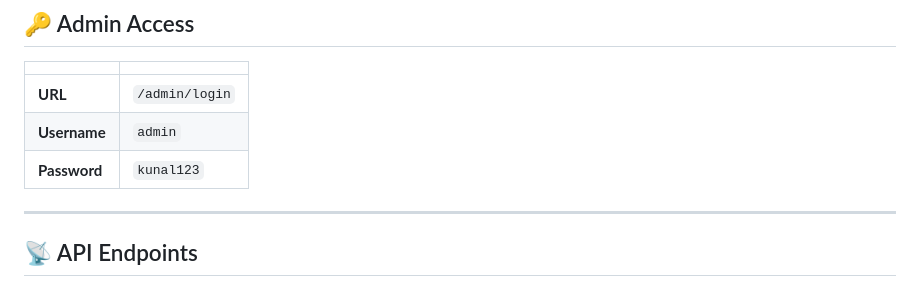
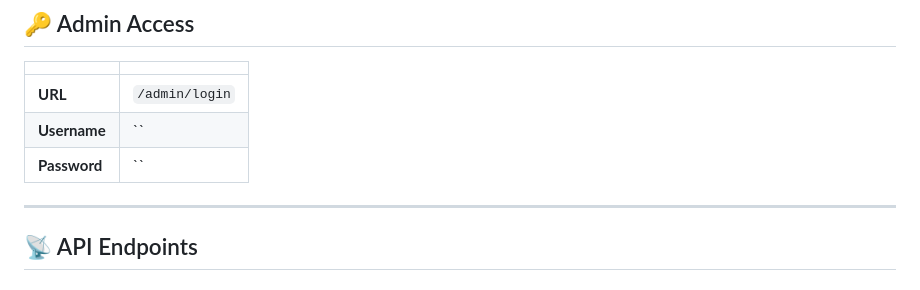
Before and after one commit to burgerbeast7/HPTU-ASIST, a Markdown page: README.md, the part around the change. Drawn GitHub-style.

Commit message:
Remove sensitive login credentials from README
Removed default admin username and password from README.

```diff
--- a/README.md
+++ b/README.md
@@ -220,8 +220,8 @@ HPTU-AI-Assistant/
 | | |
 |---|---|
 | **URL** | `/admin/login` |
-| **Username** | `admin` |
-| **Password** | `kunal123` |
+| **Username** | `` |
+| **Password** | `` |
 
 ---
 
```
